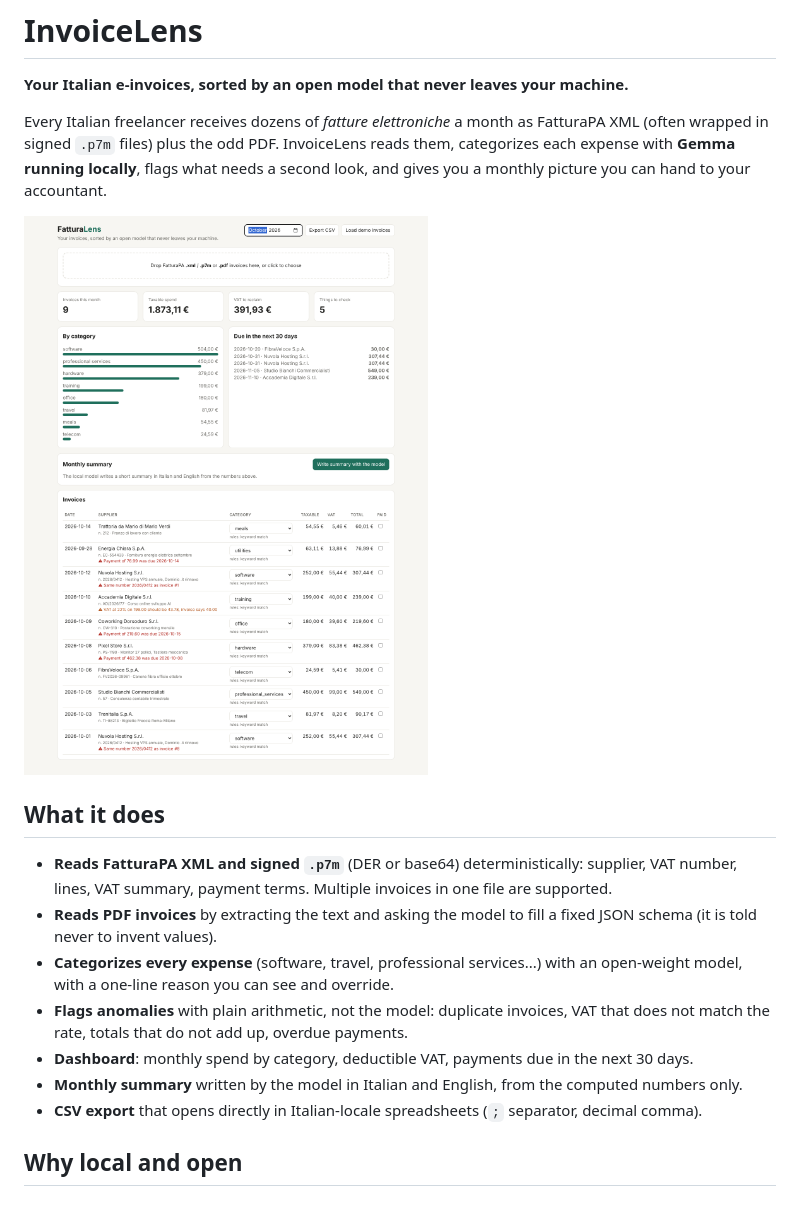
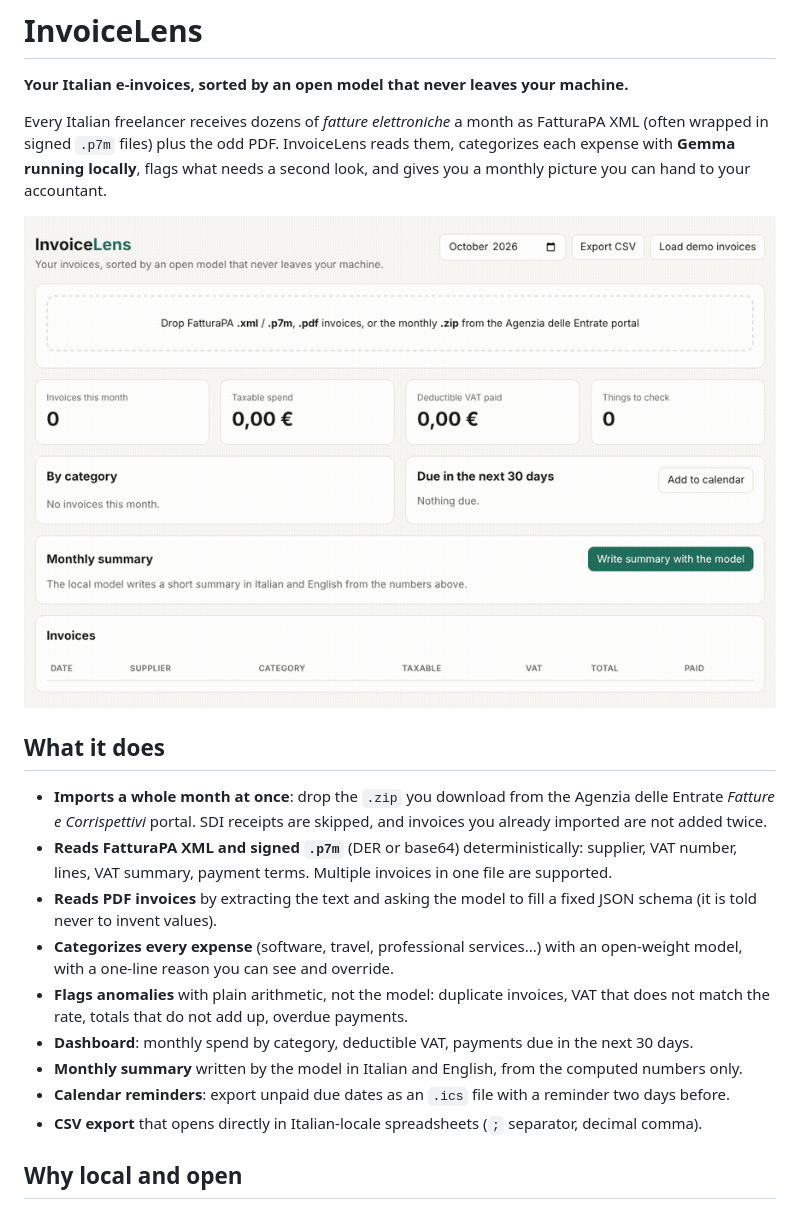
Before and after one commit to carlogiovannifalocco-byte/invoice-lens, a Markdown page: README.md, the part around the change. GitHub-like rendering; pictures changed too: docs/demo.gif (added).

Commit message:
Bulk ZIP import, calendar reminders, demo GIF
Co-Authored-By: Claude Opus 5.5 (1M context) <noreply@anthropic.com>
Claude-Session: https://claude.ai/code/session_012QdDDc8F3JcQnYvTX1pLuy

```diff
--- a/README.md
+++ b/README.md
@@ -4,16 +4,18 @@
 
 Every Italian freelancer receives dozens of *fatture elettroniche* a month as FatturaPA XML (often wrapped in signed `.p7m` files) plus the odd PDF. InvoiceLens reads them, categorizes each expense with **Gemma running locally**, flags what needs a second look, and gives you a monthly picture you can hand to your accountant.
 
-![InvoiceLens dashboard](docs/screenshot.png)
+![InvoiceLens demo](docs/demo.gif)
 
 ## What it does
 
+- **Imports a whole month at once**: drop the `.zip` you download from the Agenzia delle Entrate *Fatture e Corrispettivi* portal. SDI receipts are skipped, and invoices you already imported are not added twice.
 - **Reads FatturaPA XML and signed `.p7m`** (DER or base64) deterministically: supplier, VAT number, lines, VAT summary, payment terms. Multiple invoices in one file are supported.
 - **Reads PDF invoices** by extracting the text and asking the model to fill a fixed JSON schema (it is told never to invent values).
 - **Categorizes every expense** (software, travel, professional services...) with an open-weight model, with a one-line reason you can see and override.
 - **Flags anomalies** with plain arithmetic, not the model: duplicate invoices, VAT that does not match the rate, totals that do not add up, overdue payments.
 - **Dashboard**: monthly spend by category, deductible VAT, payments due in the next 30 days.
 - **Monthly summary** written by the model in Italian and English, from the computed numbers only.
+- **Calendar reminders**: export unpaid due dates as an `.ics` file with a reminder two days before.
 - **CSV export** that opens directly in Italian-locale spreadsheets (`;` separator, decimal comma).
 
 ## Why local and open
```
Also changed, not shown: 4 other files.
